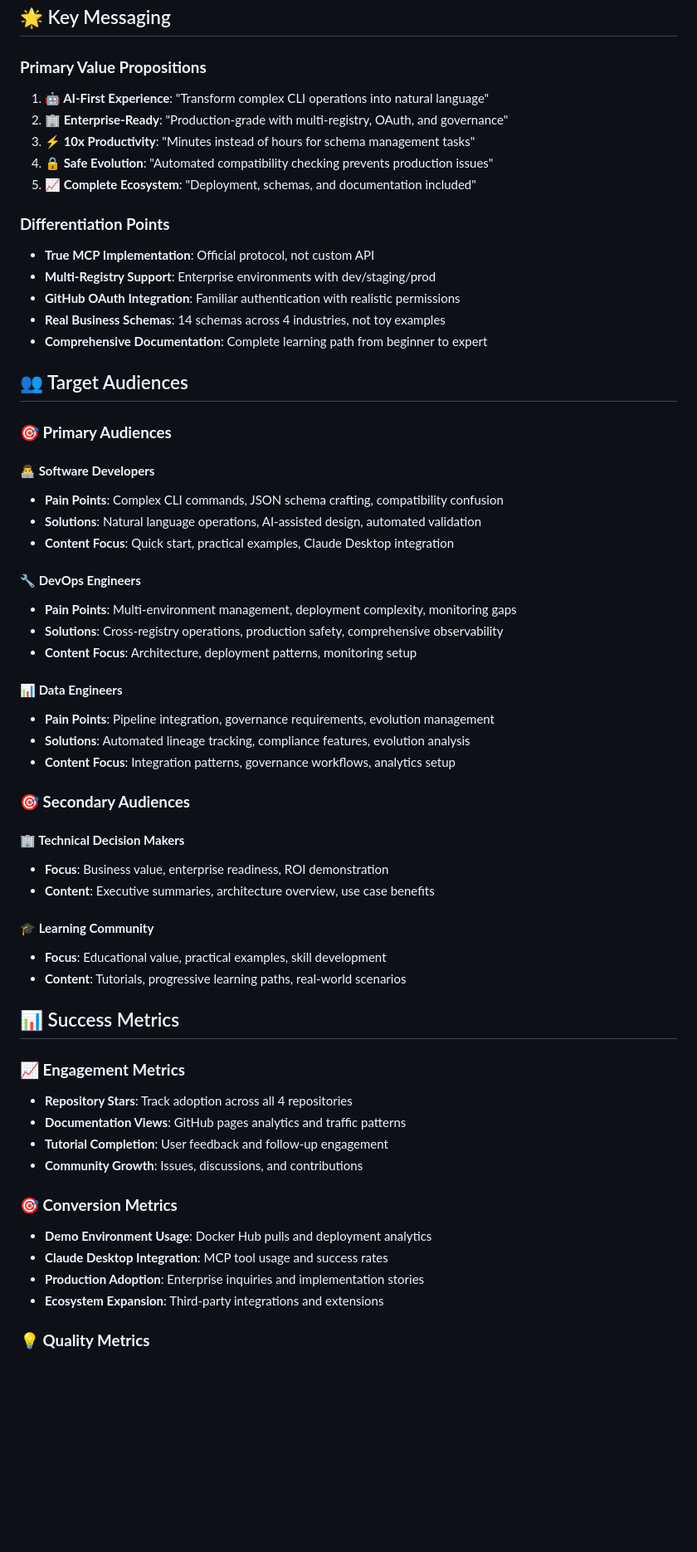
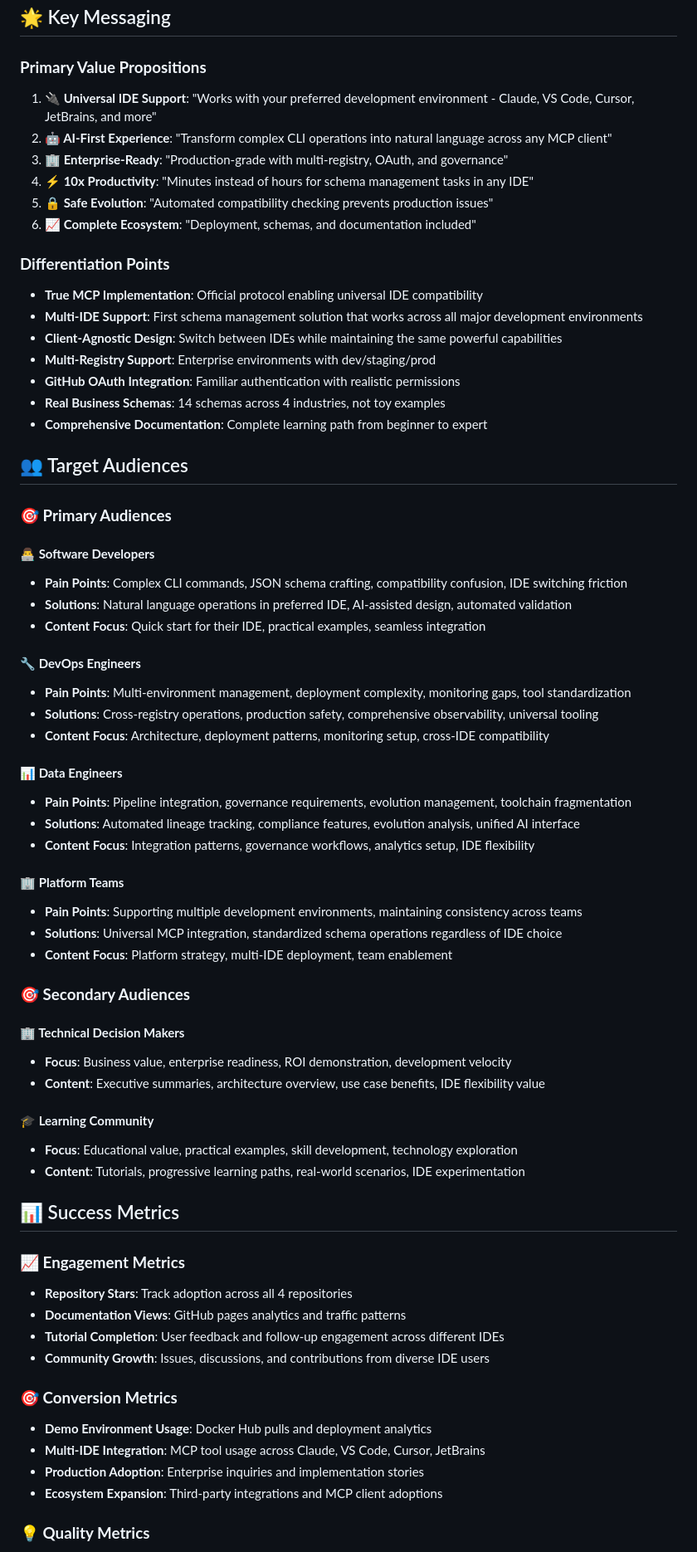
Before and after one commit to kafka-schema-reg-mcp-demos/demo-docs, a Markdown page: SUMMARY.md, the part around the change printed below. Shown: that part at 83% size. Drawn GitHub-style; blank space fills up the shorter version.

```diff
--- a/SUMMARY.md
+++ b/SUMMARY.md
@@ -92,14 +126,17 @@ This document provides an overview of the comprehensive documentation created to
 ## 🌟 Key Messaging
 
 ### **Primary Value Propositions**
-1. **🤖 AI-First Experience**: "Transform complex CLI operations into natural language"
-2. **🏢 Enterprise-Ready**: "Production-grade with multi-registry, OAuth, and governance"
-3. **⚡ 10x Productivity**: "Minutes instead of hours for schema management tasks"
-4. **🔒 Safe Evolution**: "Automated compatibility checking prevents production issues"
-5. **📈 Complete Ecosystem**: "Deployment, schemas, and documentation included"
+1. **🔌 Universal IDE Support**: "Works with your preferred development environment - Claude, VS Code, Cursor, JetBrains, and more"
+2. **🤖 AI-First Experience**: "Transform complex CLI operations into natural language across any MCP client"
+3. **🏢 Enterprise-Ready**: "Production-grade with multi-registry, OAuth, and governance"
+4. **⚡ 10x Productivity**: "Minutes instead of hours for schema management tasks in any IDE"
+5. **🔒 Safe Evolution**: "Automated compatibility checking prevents production issues"
+6. **📈 Complete Ecosystem**: "Deployment, schemas, and documentation included"
 
 ### **Differentiation Points**
-- **True MCP Implementation**: Official protocol, not custom API
+- **True MCP Implementation**: Official protocol enabling universal IDE compatibility
+- **Multi-IDE Support**: First schema management solution that works across all major development environments
+- **Client-Agnostic Design**: Switch between IDEs while maintaining the same powerful capabilities
 - **Multi-Registry Support**: Enterprise environments with dev/staging/prod
 - **GitHub OAuth Integration**: Familiar authentication with realistic permissions
 - **Real Business Schemas**: 14 schemas across 4 industries, not toy examples
@@ -110,42 +147,47 @@ This document provides an overview of the comprehensive documentation created to
 ### **🎯 Primary Audiences**
 
 #### **👨‍💻 Software Developers**
-- **Pain Points**: Complex CLI commands, JSON schema crafting, compatibility confusion
-- **Solutions**: Natural language operations, AI-assisted design, automated validation
-- **Content Focus**: Quick start, practical examples, Claude Desktop integration
+- **Pain Points**: Complex CLI commands, JSON schema crafting, compatibility confusion, IDE switching friction
+- **Solutions**: Natural language operations in preferred IDE, AI-assisted design, automated validation
+- **Content Focus**: Quick start for their IDE, practical examples, seamless integration
 
 #### **🔧 DevOps Engineers**
-- **Pain Points**: Multi-environment management, deployment complexity, monitoring gaps
-- **Solutions**: Cross-registry operations, production safety, comprehensive observability
-- **Content Focus**: Architecture, deployment patterns, monitoring setup
+- **Pain Points**: Multi-environment management, deployment complexity, monitoring gaps, tool standardization
+- **Solutions**: Cross-registry operations, production safety, comprehensive observability, universal tooling
+- **Content Focus**: Architecture, deployment patterns, monitoring setup, cross-IDE compatibility
 
 #### **📊 Data Engineers**
-- **Pain Points**: Pipeline integration, governance requirements, evolution management
-- **Solutions**: Automated lineage tracking, compliance features, evolution analysis
-- **Content Focus**: Integration patterns, governance workflows, analytics setup
+- **Pain Points**: Pipeline integration, governance requirements, evolution management, toolchain fragmentation
+- **Solutions**: Automated lineage tracking, compliance features, evolution analysis, unified AI interface
+- **Content Focus**: Integration patterns, governance workflows, analytics setup, IDE flexibility
+
+#### **🏢 Platform Teams**
+- **Pain Points**: Supporting multiple development environments, maintaining consistency across teams
+- **Solutions**: Universal MCP integration, standardized schema operations regardless of IDE choice
+- **Content Focus**: Platform strategy, multi-IDE deployment, team enablement
 
 ### **🎯 Secondary Audiences**
 
 #### **🏢 Technical Decision Makers**
-- **Focus**: Business value, enterprise readiness, ROI demonstration
-- **Content**: Executive summaries, architecture overview, use case benefits
+- **Focus**: Business value, enterprise readiness, ROI demonstration, development velocity
+- **Content**: Executive summaries, architecture overview, use case benefits, IDE flexibility value
 
 #### **🎓 Learning Community**
-- **Focus**: Educational value, practical examples, skill development
-- **Content**: Tutorials, progressive learning paths, real-world scenarios
+- **Focus**: Educational value, practical examples, skill development, technology exploration
+- **Content**: Tutorials, progressive learning paths, real-world scenarios, IDE experimentation
 
 ## 📊 Success Metrics
 
 ### **📈 Engagement Metrics**
 - **Repository Stars**: Track adoption across all 4 repositories
 - **Documentation Views**: GitHub pages analytics and traffic patterns
-- **Tutorial Completion**: User feedback and follow-up engagement
-- **Community Growth**: Issues, discussions, and contributions
+- **Tutorial Completion**: User feedback and follow-up engagement across different IDEs
+- **Community Growth**: Issues, discussions, and contributions from diverse IDE users
 
 ### **🎯 Conversion Metrics**
 - **Demo Environment Usage**: Docker Hub pulls and deployment analytics
-- **Claude Desktop Integration**: MCP tool usage and success rates
+- **Multi-IDE Integration**: MCP tool usage across Claude, VS Code, Cursor, JetBrains
 - **Production Adoption**: Enterprise inquiries and implementation stories
-- **Ecosystem Expansion**: Third-party integrations and extensions
+- **Ecosystem Expansion**: Third-party integrations and MCP client adoptions
 
 ### **💡 Quality Metrics**
```
Also changed, not shown: other parts of SUMMARY.md (+79 -34 lines).
